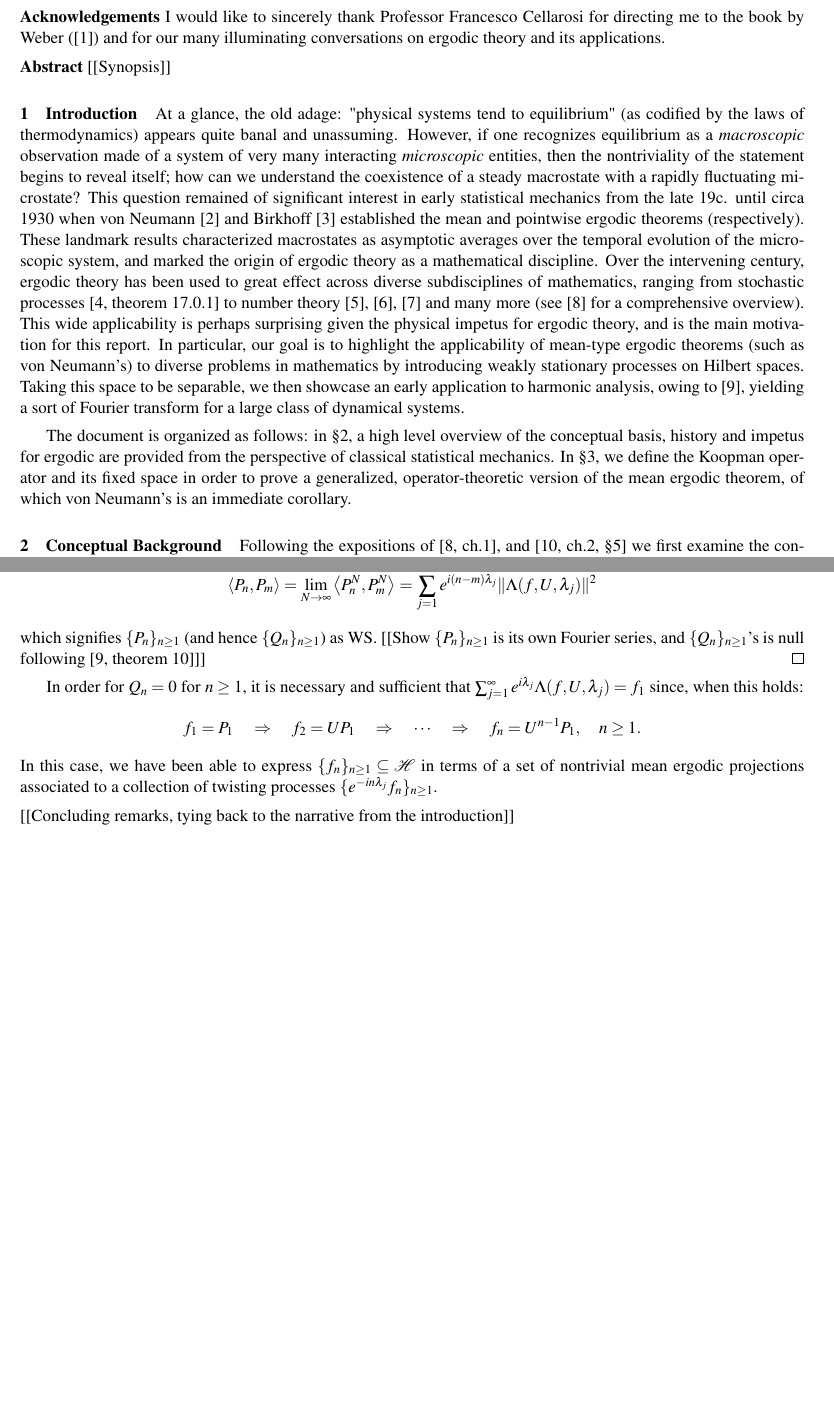
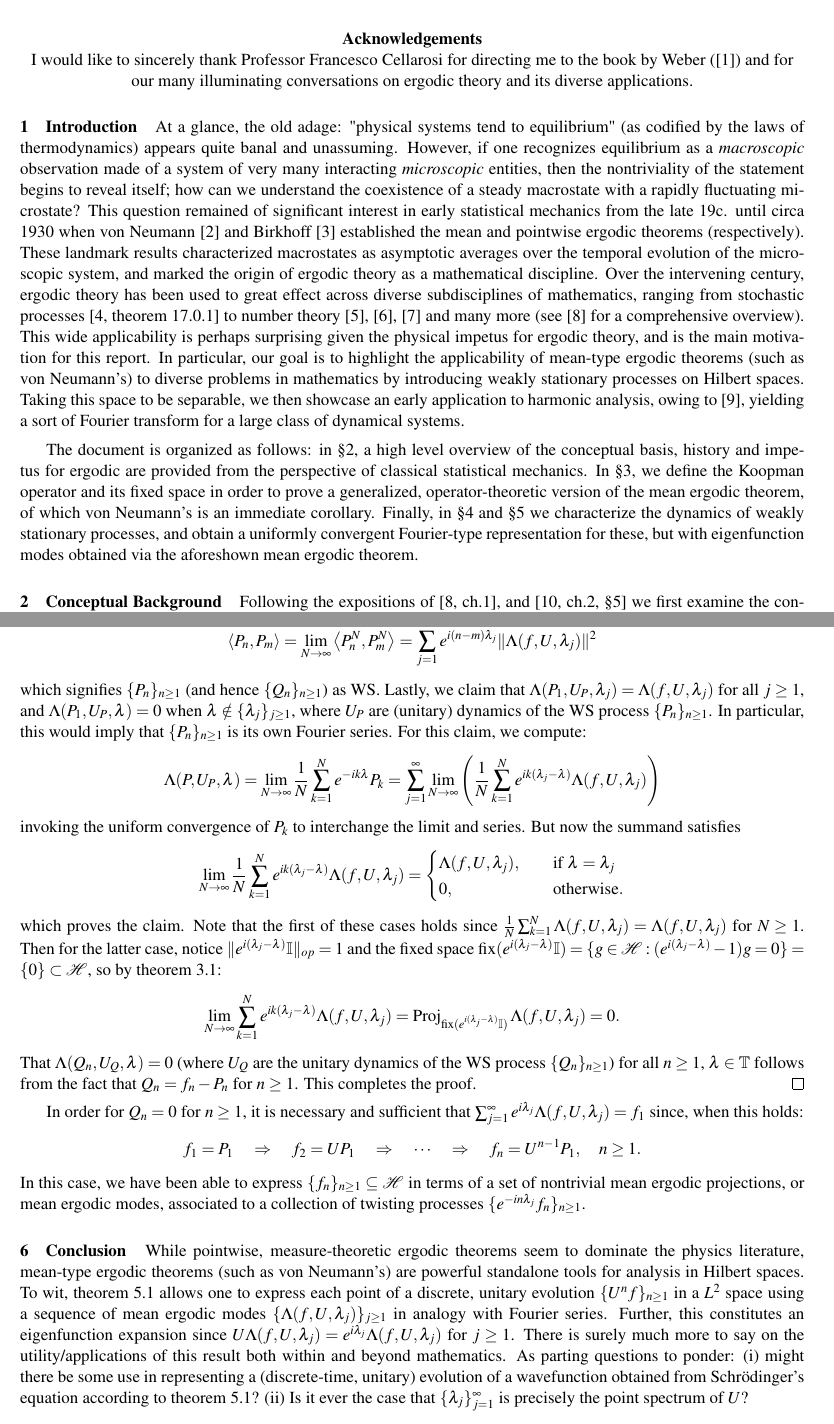
Before and after one commit to cnrbrnr/phd-coursework, a LaTeX document (MATH829/Final-Project/CBraun-MET-final/CBraun-MET-final.tex): two parts of pages 1 and 8 of 9, joined at a grey line, cut so that both start at the same text, the shorter picture padded with empty space. Compiled offline with pdfLaTeX.

Commit message:
Add example for mean ergodic theorem, complete proof of Harmonic decomposition theorem

```diff
--- a/MATH829/Final-Project/CBraun-MET-final/CBraun-MET.tex
+++ b/MATH829/Final-Project/CBraun-MET-final/CBraun-MET-final.tex
@@ -70,9 +70,10 @@ urlcolor={black} }
         November, 2024
     \end{center}
     \vspace{5pt}
-    \textbf{Acknowledgements} I would like to sincerely thank Professor Francesco Cellarosi for directing me to
-    the book by Weber (\cite{Weber_2000}) and for our many illuminating conversations on ergodic theory and its applications.\\[5pt]
-    \textbf{Abstract} [[Synopsis]]
+    \begin{center}
+        \textbf{Acknowledgements}\\I would like to sincerely thank Professor Francesco Cellarosi for directing me to
+        the book by Weber (\cite{Weber_2000}) and for our many illuminating conversations on ergodic theory and its diverse applications.\\[5pt]
+    \end{center}
     \section{Introduction}\label{sec0} At a glance, the old adage: "physical systems tend to
     equilibrium" (as codified by the laws of thermodynamics) appears quite banal
     and unassuming. However, if one recognizes equilibrium as a
@@ -99,12 +100,15 @@ urlcolor={black} }
     space to be separable, we then showcase an early application to harmonic
     analysis, owing to \cite{Fan_1946}, yielding a sort of Fourier transform for
     a large class of dynamical systems.\\[5pt]
-    \indent The document is organized as follows: in $\S$\ref{sec1},
-    a high level overview of the conceptual basis, history and impetus for ergodic
-    are provided from the perspective of classical statistical mechanics. In $\S$\ref{sec2},
-    we define the Koopman operator and its fixed space in order to prove a generalized, operator-theoretic
-    version of the mean ergodic theorem, of which von Neumann's is an immediate corollary.
-
+    \indent The document is organized as follows: in $\S$\ref{sec1}, a high
+    level overview of the conceptual basis, history and impetus for ergodic are
+    provided from the perspective of classical statistical mechanics. In
+    $\S$\ref{sec2}, we define the Koopman operator and its fixed space in order
+    to prove a generalized, operator-theoretic version of the mean ergodic
+    theorem, of which von Neumann's is an immediate corollary. Finally, in $\S$4
+    and $\S$5 we characterize the dynamics of weakly stationary processes, and
+    obtain a uniformly convergent Fourier-type representation for these, but with
+    eigenfunction modes obtained via the aforeshown mean ergodic theorem.
     \section{Conceptual Background}\label{sec1}
     Following the expositions of \cite[ch.1]{Eisner_Farkas_Haase_Nagel_2015},
     and \cite[ch.2, $\S$5]{Reed_Simon_1972} we first examine the conceptual
@@ -570,13 +583,46 @@ urlcolor={black} }
     \begin{align*}
         \ip{P_n}{P_m}=\lim_{N\rightarrow\infty}\ip{P^N_n}{P^N_m}=\sum_{j=1}^\infty e^{i(n-m)\lambda_j}\|\Lambda(f,U,\lambda_j)\|^2
     \end{align*}
-    which signifies $\{P_n\}_{n\geq 1}$ (and hence $\{Q_n\}_{n\geq 1}$) as WS. [[Show $\{P_n\}_{n\geq 1}$ is its own Fourier series, and $\{Q_n\}_{n\geq 1}$'s is null following \cite[theorem 10]{Fan_1946}]]\hfill{$\qed$}\\[5pt]
+    which signifies $\{P_n\}_{n\geq 1}$ (and hence $\{Q_n\}_{n\geq 1}$) as WS. Lastly, we claim that $\Lambda(P_1,U_P,\lambda_j)=\Lambda(f,U,\lambda_j)$ for all $j\geq 1$, and
+    $\Lambda(P_1,U_P,\lambda)=0$ when $\lambda\notin\{\lambda_j\}_{j\geq 1}$, where $U_P$ are (unitary) dynamics of the WS process $\{P_n\}_{n\geq 1}$. In particular, this would imply that $\{P_n\}_{n\geq 1}$ is its own Fourier series.
+    For this claim, we compute:
+    \begin{align*}
+        \Lambda(P,U_P,\lambda)=\lim_{N\rightarrow\infty}\frac{1}{N}\sum_{k=1}^Ne^{-ik\lambda}P_k&=\sum_{j=1}^\infty\lim_{N\rightarrow\infty}\left(\frac{1}{N}\sum_{k=1}^N e^{ik(\lambda_j-\lambda)}\Lambda(f,U,\lambda_j)\right)
+    \end{align*}
+    invoking the uniform convergence of $P_k$ to interchange the limit and series. But now the summand satisfies
+    \begin{align*}
+        \lim_{N\rightarrow\infty}\frac{1}{N}\sum_{k=1}^Ne^{ik(\lambda_j-\lambda)}\Lambda(f,U,\lambda_j)=\begin{cases}
+            \Lambda(f,U,\lambda_j),\quad&\text{if $\lambda=\lambda_j$}\\
+            0,\quad&\text{otherwise}.
+        \end{cases}
+    \end{align*}
+    which proves the claim. Note that the first of these cases holds since $\frac{1}{N}\sum_{k=1}^N\Lambda(f,U,\lambda_j)=\Lambda(f,U,\lambda_j)$ for $N\geq 1$. Then for the latter case, notice $\|e^{i(\lambda_j-\lambda)}\mbb{I}\|_{op}=1$ and the fixed space $\fix(e^{i(\lambda_j-\lambda)}\mbb{I})=\{g\in\mc{H}:(e^{i(\lambda_j-\lambda)}-1)g=0\}=\{0\}\subset\mc{H}$, so
+    by theorem \ref{thm1}:
+    \begin{align*}
+        \lim_{N\rightarrow\infty}\sum_{k=1}^Ne^{ik(\lambda_j-\lambda)}\Lambda(f,U,\lambda_j)=\proj_{\fix(e^{i(\lambda_j-\lambda)}\mbb{I})}\Lambda(f,U,\lambda_j)=0.
+    \end{align*}
+    That $\Lambda(Q_n,U_Q,\lambda)=0$ (where $U_Q$ are the unitary dynamics of the WS process $\{Q_n\}_{n\geq 1}$) for all $n\geq 1$, $\lambda\in\mbb{T}$ follows from the fact that $Q_n=f_n-P_n$ for $n\geq 1$. This completes the proof. \hfill{$\qed$}\\[5pt]
     \indent In order for $Q_n=0$ for $n\geq 1$, it is necessary and sufficient that $\sum_{j=1}^\infty e^{i\lambda_j}\Lambda(f,U,\lambda_j)=f_1$ since, when this holds:
     \begin{align*}
         f_1=P_1\quad\Rightarrow\quad f_2=UP_1\quad\Rightarrow\quad\cdots\quad\Rightarrow\quad f_n=U^{n-1}P_1,\quad n\geq 1.
     \end{align*}
-    In this case, we have been able to express $\{f_n\}_{n\geq 1}\subseteq\mc{H}$ in terms of a set of nontrivial mean ergodic projections associated to a collection of twisting processes $\{e^{-in\lambda_j}f_n\}_{n\geq 1}$.\\[5pt]
-    [[Concluding remarks, tying back to the narrative from the introduction]]
+    In this case, we have been able to express $\{f_n\}_{n\geq 1}\subseteq\mc{H}$ in terms of a set of nontrivial mean ergodic projections, or mean ergodic modes, associated to a collection of twisting processes $\{e^{-in\lambda_j}f_n\}_{n\geq 1}$.
+    \section{Conclusion}\label{sec5} While pointwise, measure-theoretic ergodic
+    theorems seem to dominate the physics literature, mean-type ergodic theorems
+    (such as von Neumann's) are powerful standalone tools for analysis in
+    Hilbert spaces. To wit, theorem \ref{thm3} allows one to express each point
+    of a discrete, unitary evolution $\{U^nf\}_{n\geq 1}$ in a $L^2$ space using
+    a sequence of mean ergodic modes $\{\Lambda(f,U,\lambda_j)\}_{j\geq 1}$ in
+    analogy with Fourier series. Further, this constitutes an eigenfunction
+    expansion since
+    $U\Lambda(f,U,\lambda_j)=e^{i\lambda_j}\Lambda(f,U,\lambda_j)$ for $j\geq
+    1$. There is surely much more to say on the utility/applications of this
+    result both within and beyond mathematics. As parting questions to ponder: (i) might there be some use in representing a
+    (discrete-time, unitary) evolution of a wavefunction obtained from
+    Schr\"odinger's equation according to theorem \ref{thm3}? (ii) Is it ever the case that
+    $\{\lambda_j\}_{j=1}^\infty$ is precisely the point spectrum of $U$?
+
+
     \newpage
     \bibliography{CBraun-MET}
     \bibliographystyle{ieeetr}
```
Also changed, not shown: MATH829/Final-Project/CBraun-MET-draft/CBraun-MET.tex (+5 -5 lines), MATH829/Final-Project/CBraun-MET-final/CBraun-MET-final.tex (97 more changed lines), 1 other file.
